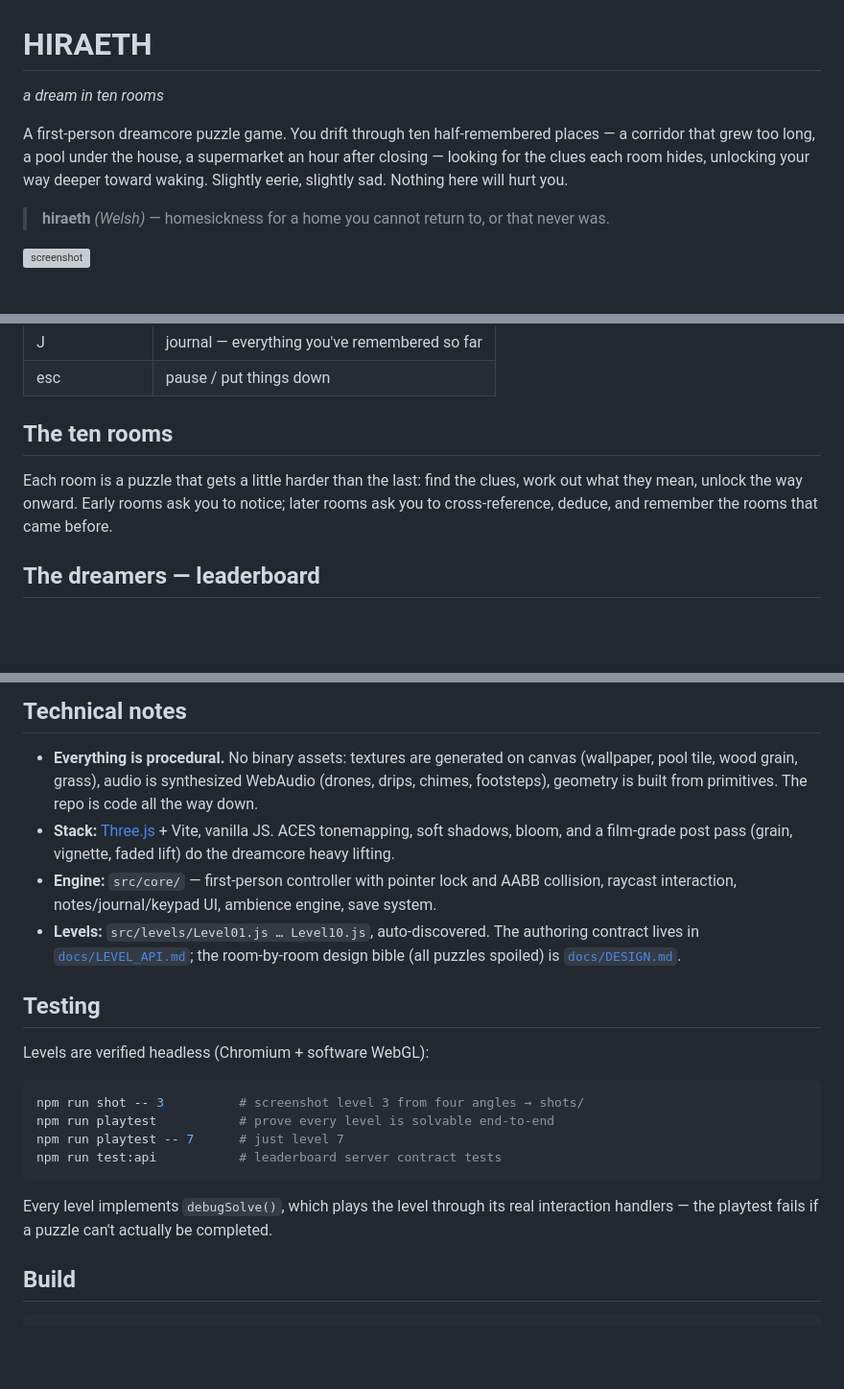
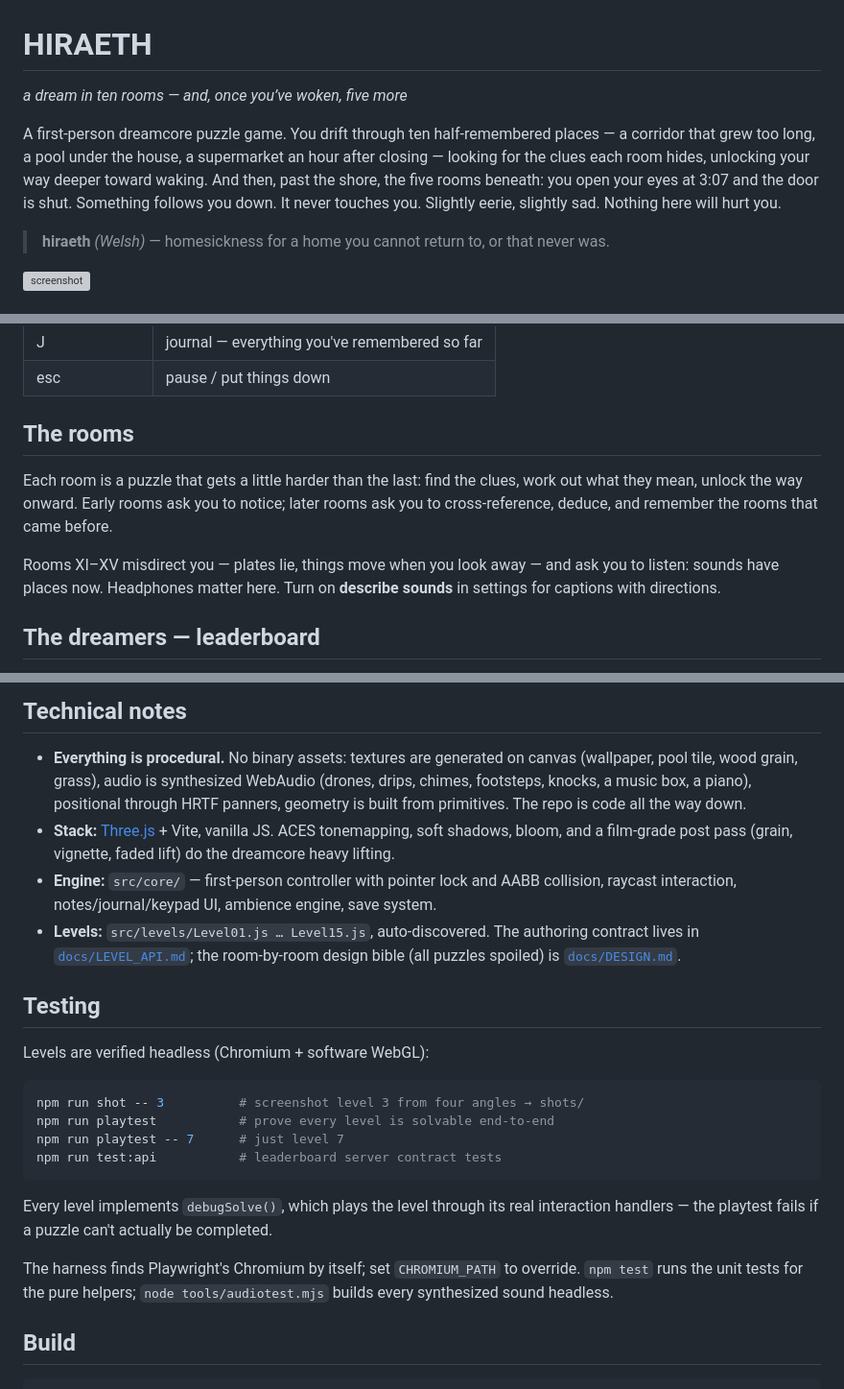
Before and after one commit to edward-sia/dreamcore, a Markdown page: README.md, 3 parts joined by grey strips. Shown at 96% size. Rendered like a GitHub page; blank space fills up the shorter version; grey boxes are pictures that could not be loaded.

Commit message:
Rooms XI–XV complete — the five beneath; 15/15 solvable

````diff
--- a/README.md
+++ b/README.md
@@ -1,12 +1,14 @@
 # HIRAETH
 
-*a dream in ten rooms*
+*a dream in ten rooms — and, once you’ve woken, five more*
 
 A first-person dreamcore puzzle game. You drift through ten half-remembered
 places — a corridor that grew too long, a pool under the house, a supermarket
 an hour after closing — looking for the clues each room hides, unlocking your
-way deeper toward waking. Slightly eerie, slightly sad. Nothing here will
-hurt you.
+way deeper toward waking. And then, past the shore, the five rooms
+beneath: you open your eyes at 3:07 and the door is shut. Something
+follows you down. It never touches you. Slightly eerie, slightly sad.
+Nothing here will hurt you.
 
 > **hiraeth** *(Welsh)* — homesickness for a home you cannot return to,
 > or that never was.
@@ -31,12 +33,16 @@ Headphones recommended. Progress saves automatically (localStorage).
 | J | journal — everything you've remembered so far |
 | esc | pause / put things down |
 
-## The ten rooms
+## The rooms
 
 Each room is a puzzle that gets a little harder than the last: find the
 clues, work out what they mean, unlock the way onward. Early rooms ask you
 to notice; later rooms ask you to cross-reference, deduce, and remember the
 rooms that came before.
+
+Rooms XI–XV misdirect you — plates lie, things move when you look away —
+and ask you to listen: sounds have places now. Headphones matter here.
+Turn on **describe sounds** in settings for captions with directions.
 
 ## The dreamers — leaderboard
 
@@ -82,7 +88,8 @@ setups are described in [`docs/HOSTING.md`](docs/HOSTING.md).
 
 - **Everything is procedural.** No binary assets: textures are generated on
   canvas (wallpaper, pool tile, wood grain, grass), audio is synthesized
-  WebAudio (drones, drips, chimes, footsteps), geometry is built from
+  WebAudio (drones, drips, chimes, footsteps, knocks, a music box, a
+  piano), positional through HRTF panners, geometry is built from
   primitives. The repo is code all the way down.
 - **Stack:** [Three.js](https://threejs.org) + Vite, vanilla JS. ACES
   tonemapping, soft shadows, bloom, and a film-grade post pass (grain,
@@ -90,7 +97,7 @@ setups are described in [`docs/HOSTING.md`](docs/HOSTING.md).
 - **Engine:** `src/core/` — first-person controller with pointer lock and
   AABB collision, raycast interaction, notes/journal/keypad UI, ambience
   engine, save system.
-- **Levels:** `src/levels/Level01.js … Level10.js`, auto-discovered. The
+- **Levels:** `src/levels/Level01.js … Level15.js`, auto-discovered. The
   authoring contract lives in [`docs/LEVEL_API.md`](docs/LEVEL_API.md);
   the room-by-room design bible (all puzzles spoiled) is
   [`docs/DESIGN.md`](docs/DESIGN.md).
@@ -110,6 +117,10 @@ Every level implements `debugSolve()`, which plays the level through its
 real interaction handlers — the playtest fails if a puzzle can't actually
 be completed.
 
+The harness finds Playwright's Chromium by itself; set `CHROMIUM_PATH` to
+override. `npm test` runs the unit tests for the pure helpers; `node
+tools/audiotest.mjs` builds every synthesized sound headless.
+
 ## Build
 
 ```bash
````
